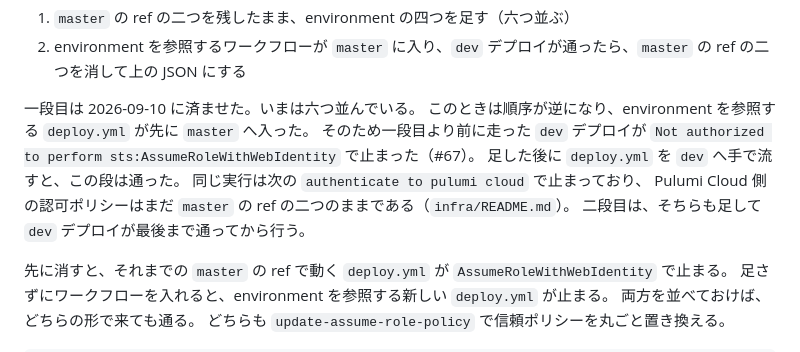
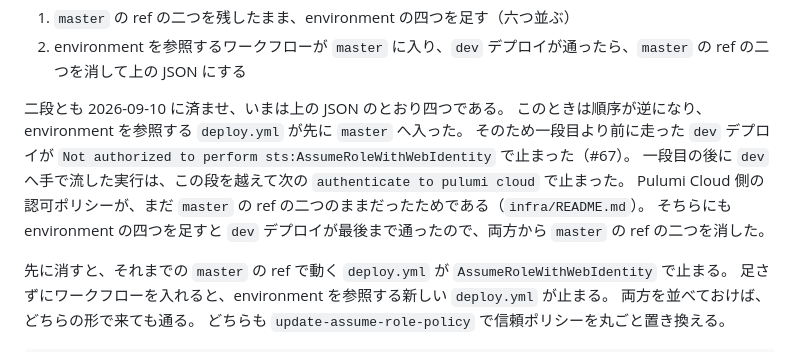
Before and after one commit to limit7412/VRCServiceStatusPanel, a Markdown page: docs/aws-oidc.md, the part around the change. Rendered like a GitHub page.

```diff
--- a/docs/aws-oidc.md
+++ b/docs/aws-oidc.md
@@ -139,13 +139,12 @@ environment の四つを足したのは 2026 年 9 月で、それより前に
 1. `master` の ref の二つを残したまま、environment の四つを足す（六つ並ぶ）
 2. environment を参照するワークフローが `master` に入り、`dev` デプロイが通ったら、`master` の ref の二つを消して上の JSON にする
 
-一段目は 2026-09-10 に済ませた。いまは六つ並んでいる。
+二段とも 2026-09-10 に済ませ、いまは上の JSON のとおり四つである。
 このときは順序が逆になり、environment を参照する `deploy.yml` が先に `master` へ入った。
 そのため一段目より前に走った `dev` デプロイが `Not authorized to perform sts:AssumeRoleWithWebIdentity` で止まった（#67）。
-足した後に `deploy.yml` を `dev` へ手で流すと、この段は通った。
-同じ実行は次の `authenticate to pulumi cloud` で止まっており、
-Pulumi Cloud 側の認可ポリシーはまだ `master` の ref の二つのままである（`infra/README.md`）。
-二段目は、そちらも足して `dev` デプロイが最後まで通ってから行う。
+一段目の後に `dev` へ手で流した実行は、この段を越えて次の `authenticate to pulumi cloud` で止まった。
+Pulumi Cloud 側の認可ポリシーが、まだ `master` の ref の二つのままだったためである（`infra/README.md`）。
+そちらにも environment の四つを足すと `dev` デプロイが最後まで通ったので、両方から `master` の ref の二つを消した。
 
 先に消すと、それまでの `master` の ref で動く `deploy.yml` が `AssumeRoleWithWebIdentity` で止まる。
 足さずにワークフローを入れると、environment を参照する新しい `deploy.yml` が止まる。
```
Also changed, not shown: infra/README.md (+4 -4 lines).
